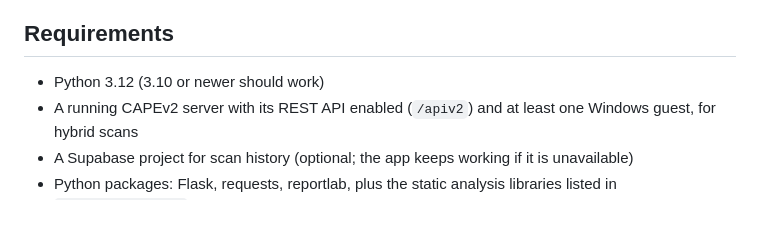
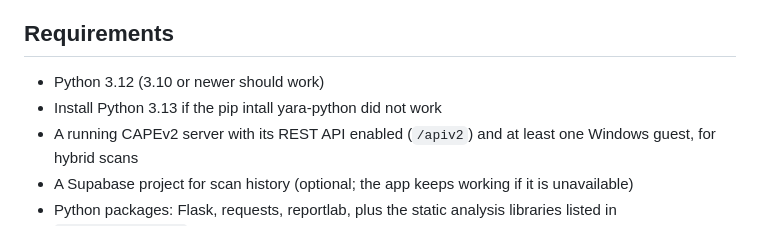
Before and after one commit to JasonnnW056/Deep-File-Analysis, a Markdown page: README.md, the part around the change. Drawn GitHub-style.

Commit message:
Refined the README

```diff
--- a/README.md
+++ b/README.md
@@ -32,6 +32,7 @@ upload -> temp folder -> static scan (scan_file)
  ## Requirements
 
 - Python 3.12 (3.10 or newer should work)
+- Install Python 3.13 if the pip intall yara-python did not work
 - A running CAPEv2 server with its REST API enabled (`/apiv2`) and at least one Windows guest, for hybrid scans
 - A Supabase project for scan history (optional; the app keeps working if it is unavailable)
 - Python packages: Flask, requests, reportlab, plus the static analysis libraries listed in `requirements.txt`
```
